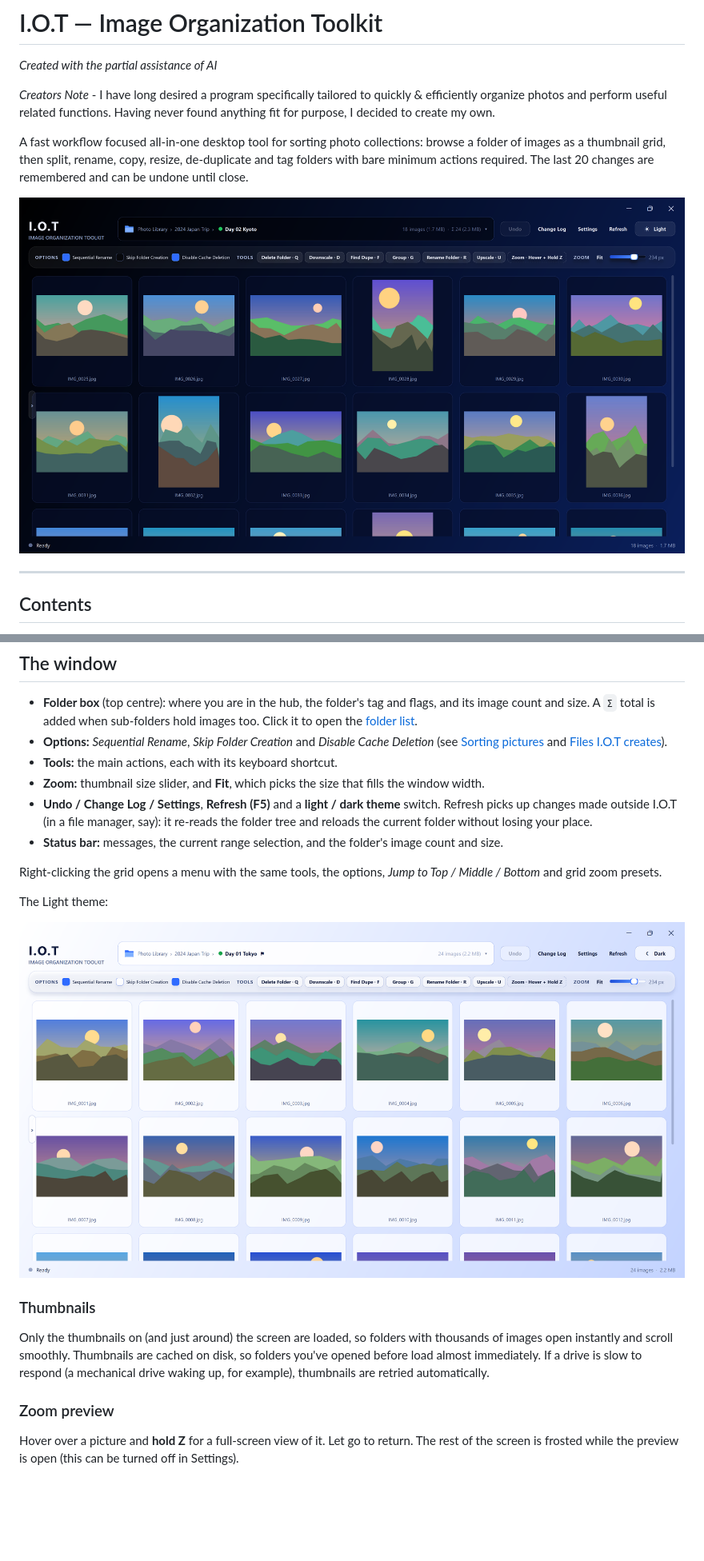
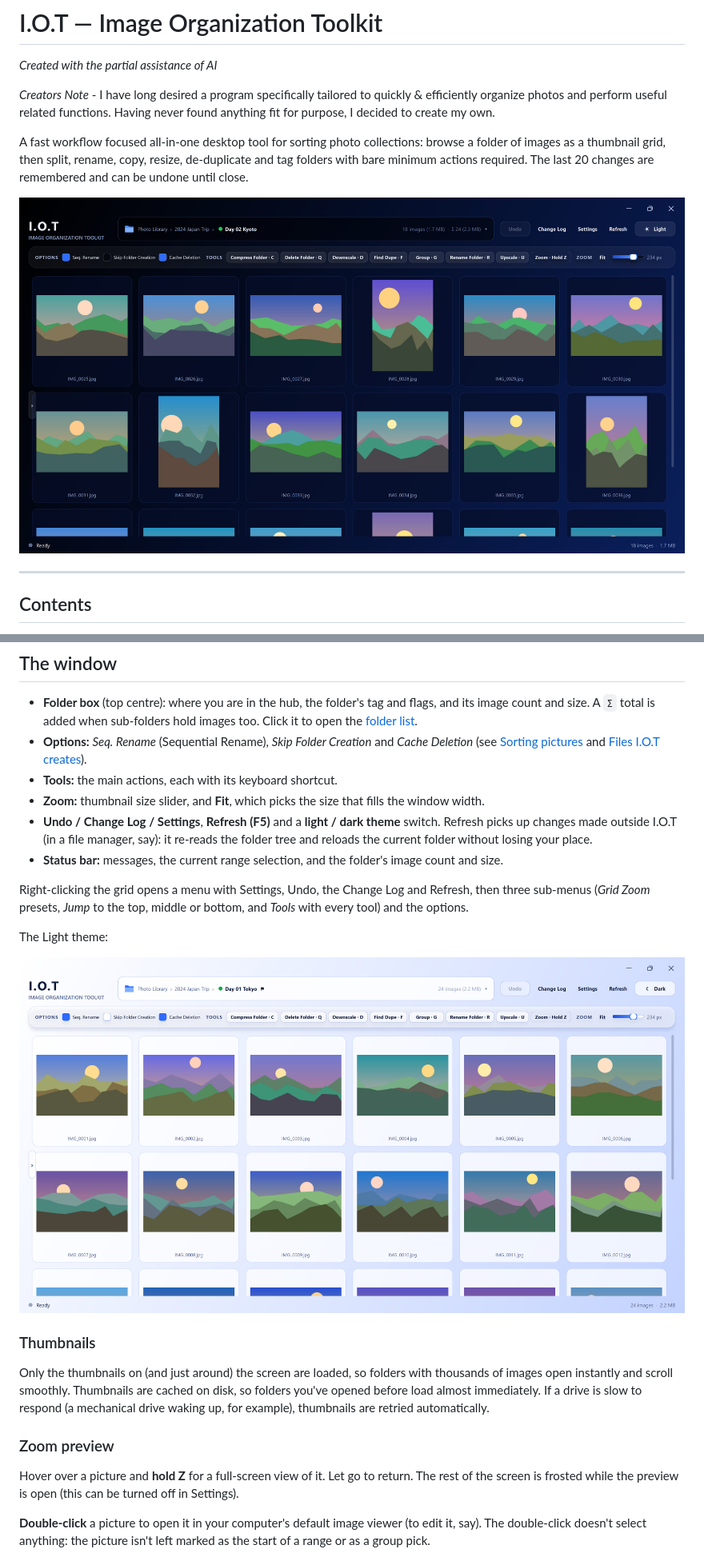
Before and after one commit to Santaros4/IOT, a Markdown page: README.md, 2 parts joined by grey strips. Shown at 80% size. Drawn GitHub-style; pictures changed too: docs/light-theme.png, docs/main-window.png; blank space fills up the shorter version.

```diff
--- a/README.md
+++ b/README.md
@@ -64,14 +64,14 @@ Supported formats: **JPEG, PNG, WebP and BMP**.
 ## The window
 
 - **Folder box** (top centre): where you are in the hub, the folder's tag and flags, and its image count and size. A `Σ` total is added when sub-folders hold images too. Click it to open the [folder list](#the-folder-list).
-- **Options:** *Sequential Rename*, *Skip Folder Creation* and *Disable Cache Deletion* (see
+- **Options:** *Seq. Rename* (Sequential Rename), *Skip Folder Creation* and *Cache Deletion* (see
   [Sorting pictures](#sorting-pictures) and [Files I.O.T creates](#files-iot-creates)).
 - **Tools:** the main actions, each with its keyboard shortcut.
 - **Zoom:** thumbnail size slider, and **Fit**, which picks the size that fills the window width.
 - **Undo / Change Log / Settings**, **Refresh (F5)** and a **light / dark theme** switch. Refresh picks up changes made outside I.O.T (in a file manager, say): it re-reads the folder tree and reloads the current folder without losing your place.
 - **Status bar:** messages, the current range selection, and the folder's image count and size.
 
-Right-clicking the grid opens a menu with the same tools, the options, *Jump to Top / Middle / Bottom* and grid zoom presets.
+Right-clicking the grid opens a menu with Settings, Undo, the Change Log and Refresh, then three sub-menus (*Grid Zoom* presets, *Jump* to the top, middle or bottom, and *Tools* with every tool) and the options.
 
 The Light theme:
 
@@ -84,6 +84,8 @@ Only the thumbnails on (and just around) the screen are loaded, so folders with
 ### Zoom preview
 
 Hover over a picture and **hold Z** for a full-screen view of it. Let go to return. The rest of the screen is frosted while the preview is open (this can be turned off in Settings).
+
+**Double-click** a picture to open it in your computer's default image viewer (to edit it, say). The double-click doesn't select anything: the picture isn't left marked as the start of a range or as a group pick.
 
 ![Zoom preview with the frosted background](docs/zoom-preview.png)
 
```
Also changed, not shown: other parts of README.md (+38 -8 lines), docs/confirmations.png (added), docs/group-mode.png, docs/half-window.png, docs/settings.png, 5 other files.
